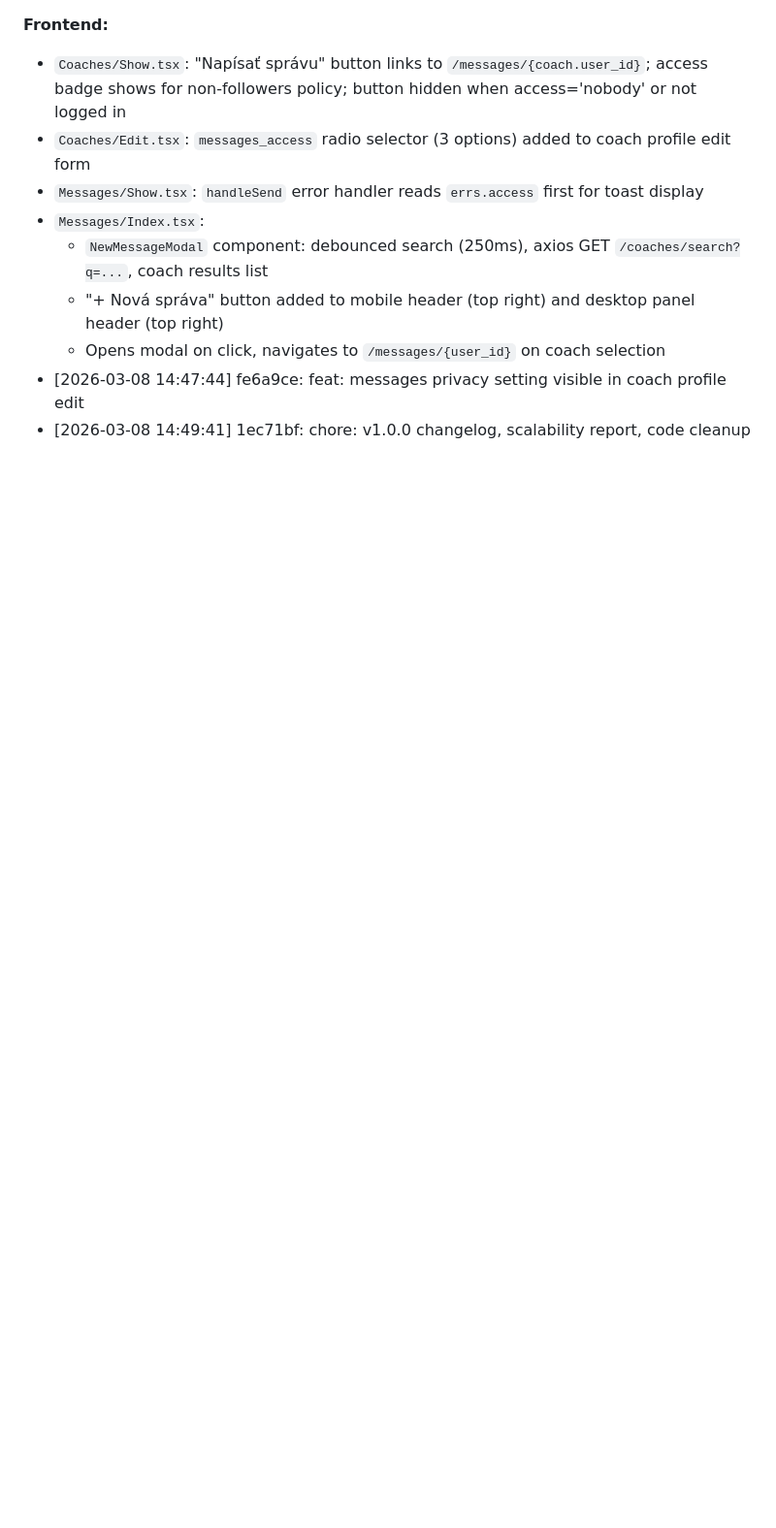
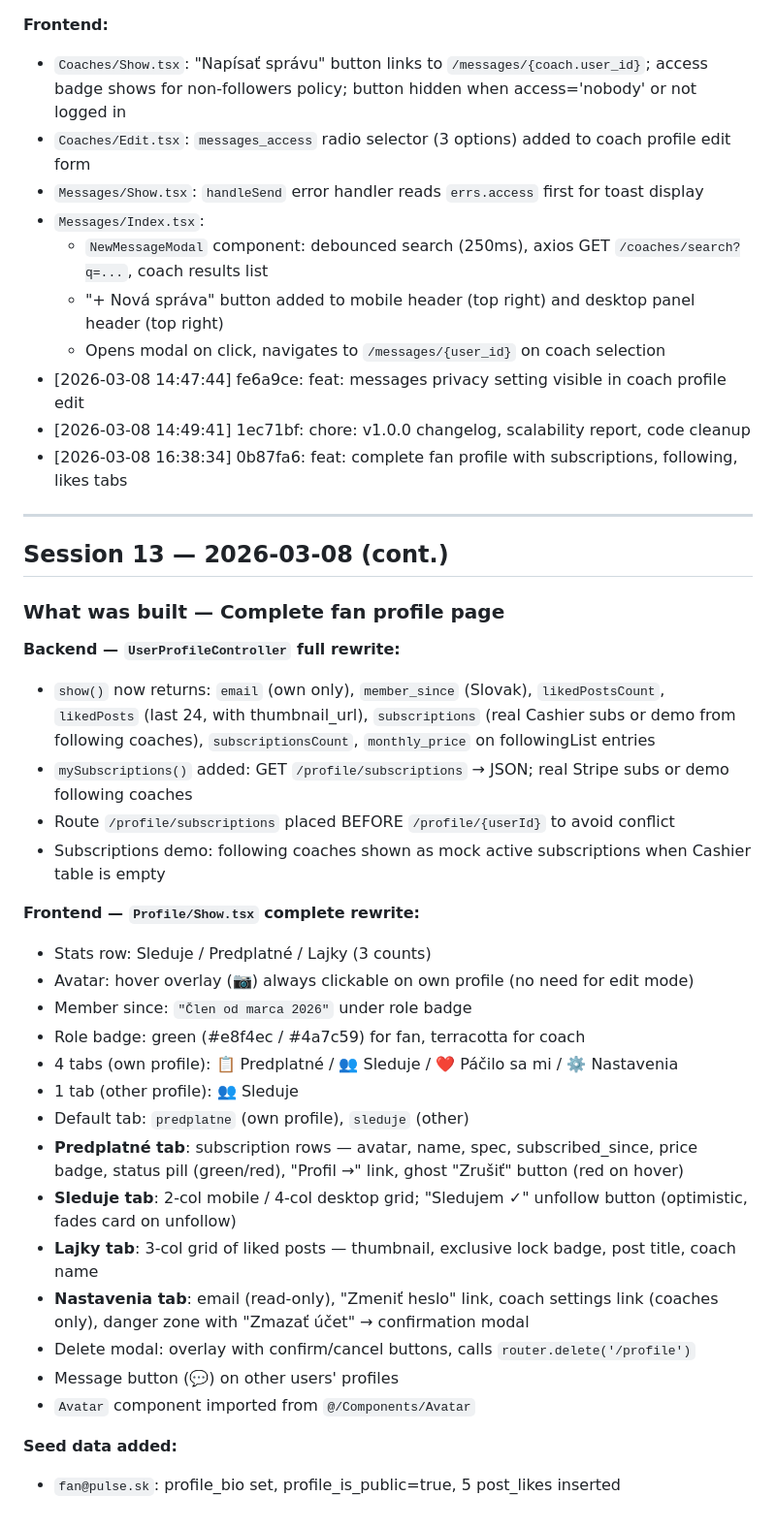
Before and after one commit to Vandrak9/pulse, a Markdown page: AI_MEMORY.md, the part around the change. Shown at 97% size. Drawn GitHub-style; blank space fills up the shorter version.

Commit message:
chore: update AI_MEMORY with session 13 fan profile
Co-Authored-By: Claude Sonnet 4.6 <noreply@anthropic.com>

```diff
--- a/AI_MEMORY.md
+++ b/AI_MEMORY.md
@@ -641,3 +641,35 @@ POST /dashboard/reels         → PostController@storeReel
   - Opens modal on click, navigates to `/messages/{user_id}` on coach selection
 - [2026-03-08 14:47:44] fe6a9ce: feat: messages privacy setting visible in coach profile edit
 - [2026-03-08 14:49:41] 1ec71bf: chore: v1.0.0 changelog, scalability report, code cleanup
+- [2026-03-08 16:38:34] 0b87fa6: feat: complete fan profile with subscriptions, following, likes tabs
+
+---
+
+## Session 13 — 2026-03-08 (cont.)
+
+### What was built — Complete fan profile page
+
+**Backend — `UserProfileController` full rewrite:**
+- `show()` now returns: `email` (own only), `member_since` (Slovak), `likedPostsCount`, `likedPosts` (last 24, with thumbnail_url), `subscriptions` (real Cashier subs or demo from following coaches), `subscriptionsCount`, `monthly_price` on followingList entries
+- `mySubscriptions()` added: GET `/profile/subscriptions` → JSON; real Stripe subs or demo following coaches
+- Route `/profile/subscriptions` placed BEFORE `/profile/{userId}` to avoid conflict
+- Subscriptions demo: following coaches shown as mock active subscriptions when Cashier table is empty
+
+**Frontend — `Profile/Show.tsx` complete rewrite:**
+- Stats row: Sleduje / Predplatné / Lajky (3 counts)
+- Avatar: hover overlay (📷) always clickable on own profile (no need for edit mode)
+- Member since: `"Člen od marca 2026"` under role badge
+- Role badge: green (#e8f4ec / #4a7c59) for fan, terracotta for coach
+- 4 tabs (own profile): 📋 Predplatné / 👥 Sleduje / ❤️ Páčilo sa mi / ⚙️ Nastavenia
+- 1 tab (other profile): 👥 Sleduje
+- Default tab: `predplatne` (own profile), `sleduje` (other)
+- **Predplatné tab**: subscription rows — avatar, name, spec, subscribed_since, price badge, status pill (green/red), "Profil →" link, ghost "Zrušiť" button (red on hover)
+- **Sleduje tab**: 2-col mobile / 4-col desktop grid; "Sledujem ✓" unfollow button (optimistic, fades card on unfollow)
+- **Lajky tab**: 3-col grid of liked posts — thumbnail, exclusive lock badge, post title, coach name
+- **Nastavenia tab**: email (read-only), "Zmeniť heslo" link, coach settings link (coaches only), danger zone with "Zmazať účet" → confirmation modal
+- Delete modal: overlay with confirm/cancel buttons, calls `router.delete('/profile')`
+- Message button (💬) on other users' profiles
+- `Avatar` component imported from `@/Components/Avatar`
+
+**Seed data added:**
+- `fan@pulse.sk`: profile_bio set, profile_is_public=true, 5 post_likes inserted
```
